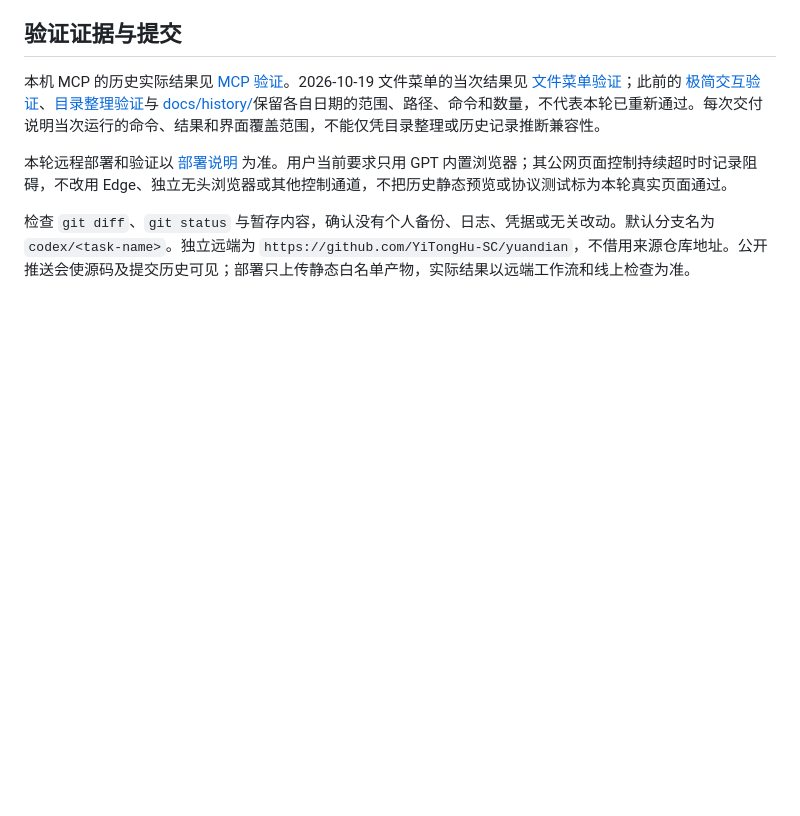
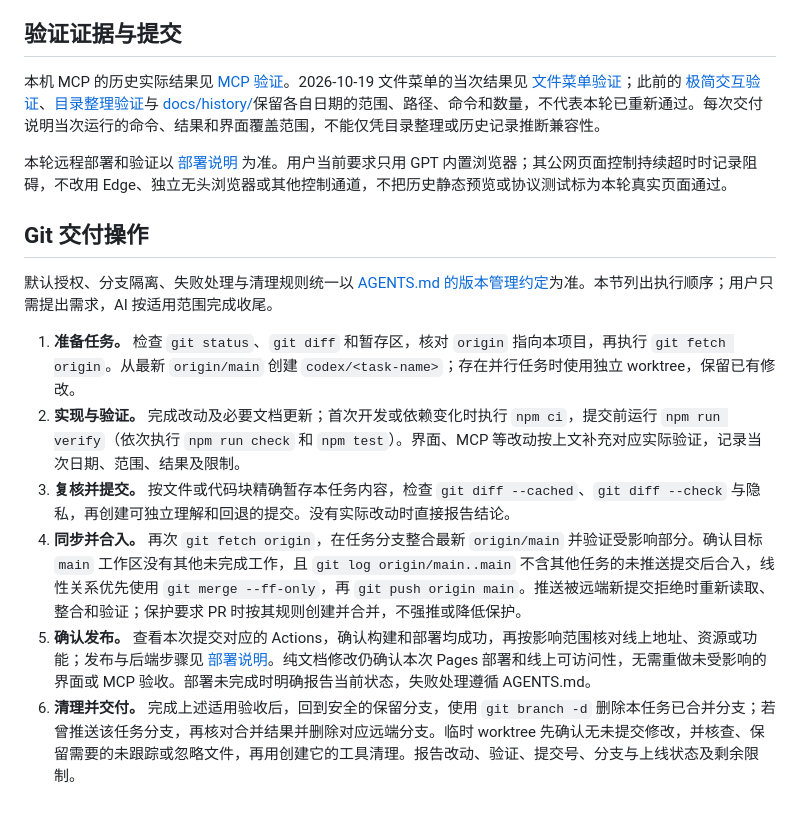
Before and after one commit to YiTongHu-SC/yuandian, a Markdown page: docs/development.md, the part around the change. Drawn GitHub-style; blank space fills up the shorter version.

Commit message:
docs: automate Git delivery and branch cleanup

```diff
--- a/docs/development.md
+++ b/docs/development.md
@@ -70,4 +70,13 @@ MCP 卡片纯操作测试位于 `tests/unit/canvas-mcp.test.mjs`，跨画布模
 
 本轮远程部署和验证以 [部署说明](deployment.md) 为准。用户当前要求只用 GPT 内置浏览器；其公网页面控制持续超时时记录阻碍，不改用 Edge、独立无头浏览器或其他控制通道，不把历史静态预览或协议测试标为本轮真实页面通过。
 
-检查 `git diff`、`git status` 与暂存内容，确认没有个人备份、日志、凭据或无关改动。默认分支名为 `codex/<task-name>`。独立远端为 `https://github.com/YiTongHu-SC/yuandian`，不借用来源仓库地址。公开推送会使源码及提交历史可见；部署只上传静态白名单产物，实际结果以远端工作流和线上检查为准。
+## Git 交付操作
+
+默认授权、分支隔离、失败处理与清理规则统一以 [AGENTS.md 的版本管理约定](../AGENTS.md#版本管理)为准。本节列出执行顺序；用户只需提出需求，AI 按适用范围完成收尾。
+
+1. **准备任务。** 检查 `git status`、`git diff` 和暂存区，核对 `origin` 指向本项目，再执行 `git fetch origin`。从最新 `origin/main` 创建 `codex/<task-name>`；存在并行任务时使用独立 worktree，保留已有修改。
+2. **实现与验证。** 完成改动及必要文档更新；首次开发或依赖变化时执行 `npm ci`，提交前运行 `npm run verify`（依次执行 `npm run check` 和 `npm test`）。界面、MCP 等改动按上文补充对应实际验证，记录当次日期、范围、结果及限制。
+3. **复核并提交。** 按文件或代码块精确暂存本任务内容，检查 `git diff --cached`、`git diff --check` 与隐私，再创建可独立理解和回退的提交。没有实际改动时直接报告结论。
+4. **同步并合入。** 再次 `git fetch origin`，在任务分支整合最新 `origin/main` 并验证受影响部分。确认目标 `main` 工作区没有其他未完成工作，且 `git log origin/main..main` 不含其他任务的未推送提交后合入，线性关系优先使用 `git merge --ff-only`，再 `git push origin main`。推送被远端新提交拒绝时重新读取、整合和验证；保护要求 PR 时按其规则创建并合并，不强推或降低保护。
+5. **确认发布。** 查看本次提交对应的 Actions，确认构建和部署均成功，再按影响范围核对线上地址、资源或功能；发布与后端步骤见 [部署说明](deployment.md)。纯文档修改仍确认本次 Pages 部署和线上可访问性，无需重做未受影响的界面或 MCP 验收。部署未完成时明确报告当前状态，失败处理遵循 AGENTS.md。
+6. **清理并交付。** 完成上述适用验收后，回到安全的保留分支，使用 `git branch -d` 删除本任务已合并分支；若曾推送该任务分支，再核对合并结果并删除对应远端分支。临时 worktree 先确认无未提交修改，并核查、保留需要的未跟踪或忽略文件，再用创建它的工具清理。报告改动、验证、提交号、分支与上线状态及剩余限制。
```
Also changed, not shown: AGENTS.md (+6 -3 lines).
